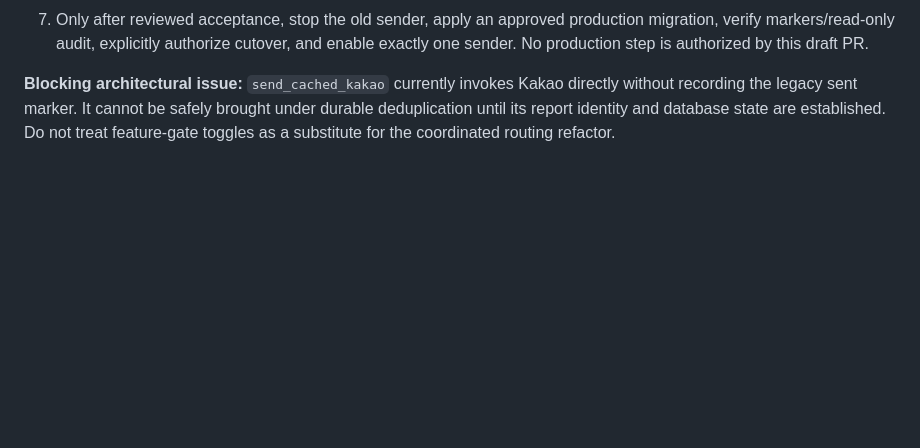
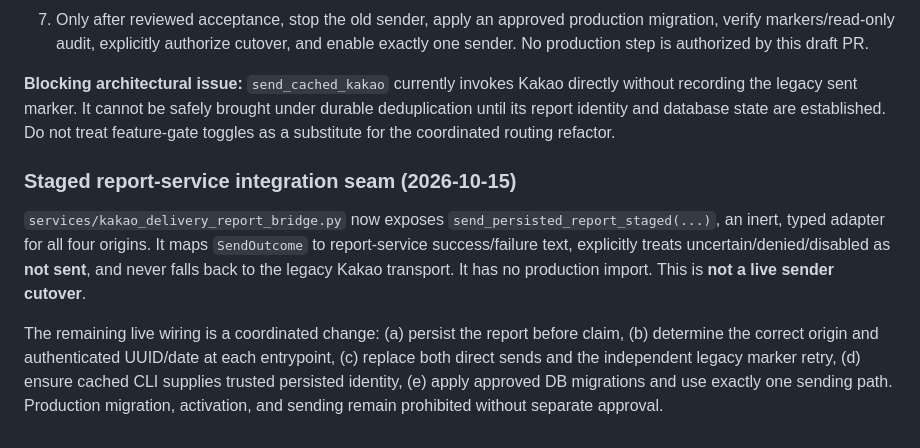
Before and after one commit to taewook-3196/RetirementPortfolio, a Markdown page: docs/kakao_delivery_cutover_acceptance.md, the part around the change. Rendered like a GitHub page; blank space fills up the shorter version.

Commit message:
docs: record staged report-service bridge and remaining live cutover boundary

```diff
--- a/docs/kakao_delivery_cutover_acceptance.md
+++ b/docs/kakao_delivery_cutover_acceptance.md
@@ -265,3 +265,10 @@ The staged facade `services/kakao_delivery_origin_gateway.py` has passed disposa
 7. Only after reviewed acceptance, stop the old sender, apply an approved production migration, verify markers/read-only audit, explicitly authorize cutover, and enable exactly one sender. No production step is authorized by this draft PR.
 
 **Blocking architectural issue:** `send_cached_kakao` currently invokes Kakao directly without recording the legacy sent marker. It cannot be safely brought under durable deduplication until its report identity and database state are established. Do not treat feature-gate toggles as a substitute for the coordinated routing refactor.
+
+
+### Staged report-service integration seam (2026-10-15)
+
+`services/kakao_delivery_report_bridge.py` now exposes `send_persisted_report_staged(...)`, an inert, typed adapter for all four origins. It maps `SendOutcome` to report-service success/failure text, explicitly treats uncertain/denied/disabled as **not sent**, and never falls back to the legacy Kakao transport. It has no production import. This is **not a live sender cutover**.
+
+The remaining live wiring is a coordinated change: (a) persist the report before claim, (b) determine the correct origin and authenticated UUID/date at each entrypoint, (c) replace both direct sends and the independent legacy marker retry, (d) ensure cached CLI supplies trusted persisted identity, (e) apply approved DB migrations and use exactly one sending path. Production migration, activation, and sending remain prohibited without separate approval.
```
